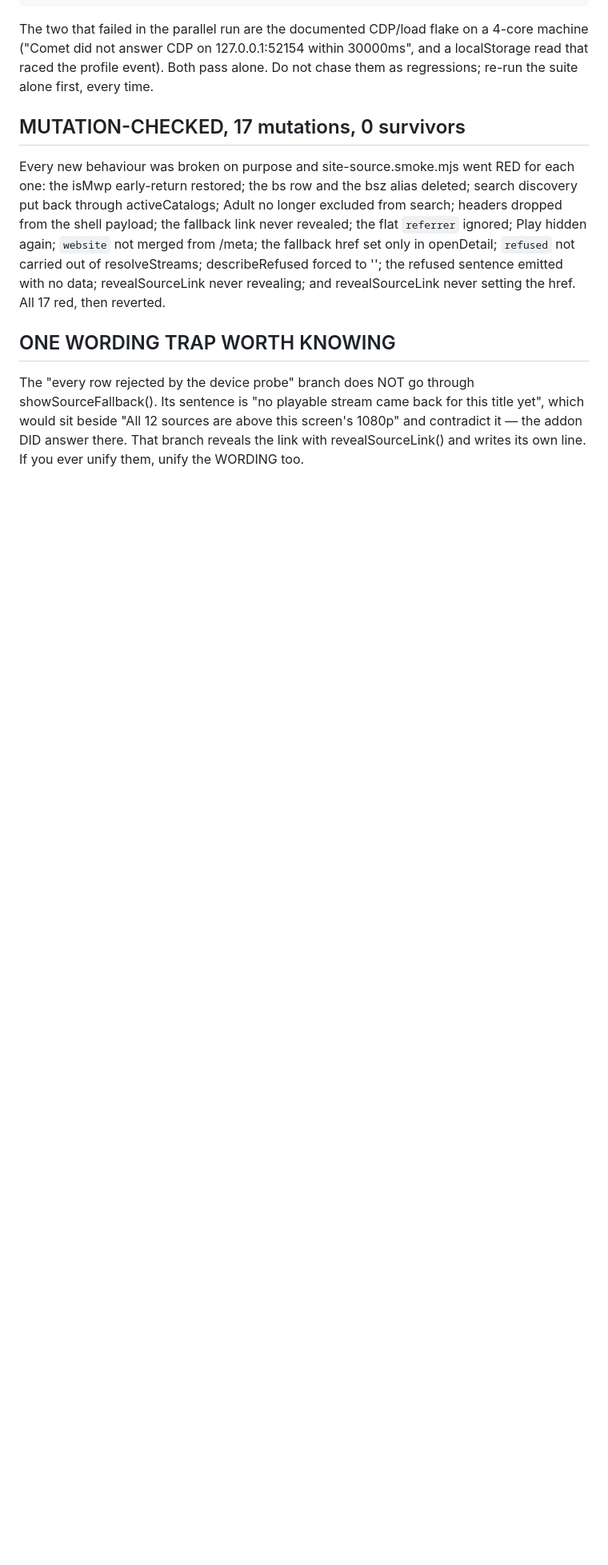
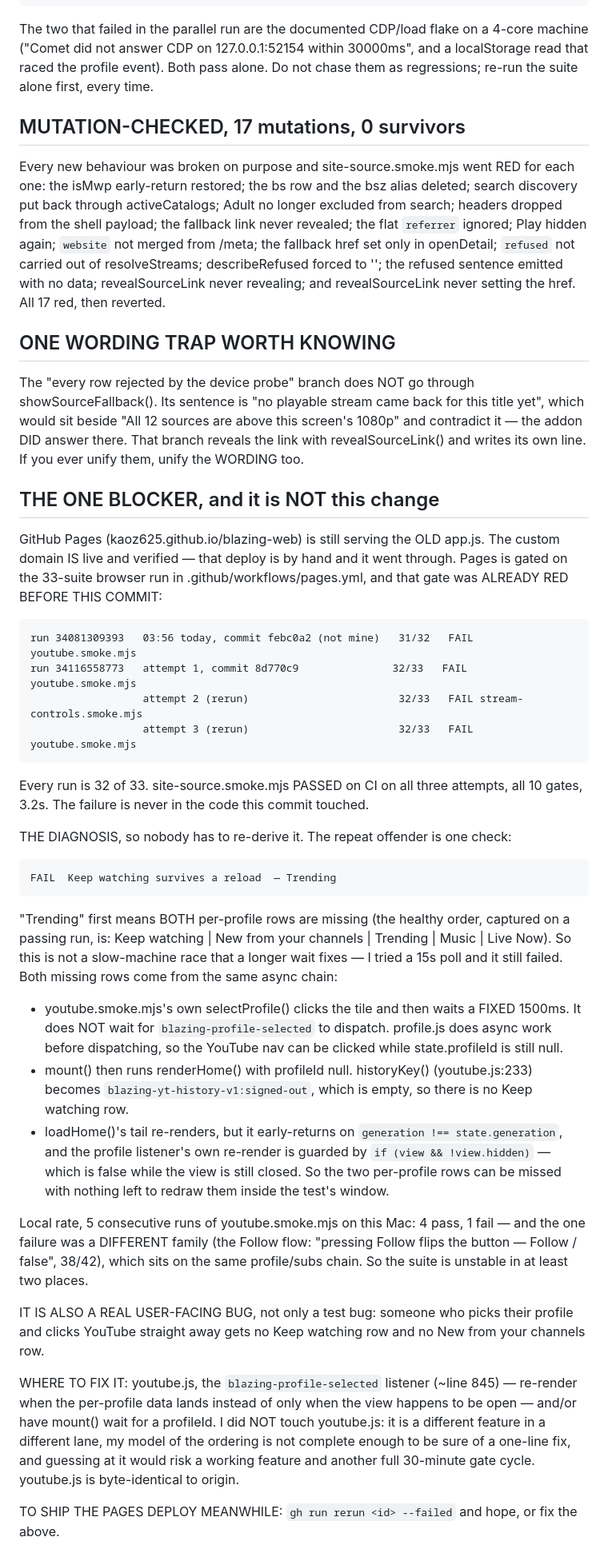
Before and after one commit to Kaoz625/blazing-web, a Markdown page: .claude/handoff.md, the part around the change. Shown at 80% size. Drawn GitHub-style; blank space fills up the shorter version.

Commit message:
Name the pages-gate blocker with its diagnosis instead of guessing at a fix
The gate was red before this branch and is red on a suite this branch does
not touch. The mechanism is written down so the owner of youtube.js can
finish it, and youtube.js is left byte-identical to origin.

Co-Authored-By: Claude Opus 5 (1M context) <noreply@anthropic.com>

```diff
--- a/.claude/handoff.md
+++ b/.claude/handoff.md
@@ -239,3 +239,53 @@ Its sentence is "no playable stream came back for this title yet", which would s
 "All 12 sources are above this screen's 1080p" and contradict it — the addon DID answer there.
 That branch reveals the link with revealSourceLink() and writes its own line. If you ever unify
 them, unify the WORDING too.
+
+## THE ONE BLOCKER, and it is NOT this change
+
+GitHub Pages (kaoz625.github.io/blazing-web) is still serving the OLD app.js. The custom domain
+IS live and verified — that deploy is by hand and it went through. Pages is gated on the 33-suite
+browser run in .github/workflows/pages.yml, and that gate was ALREADY RED BEFORE THIS COMMIT:
+
+    run 34081309393   03:56 today, commit febc0a2 (not mine)   31/32   FAIL youtube.smoke.mjs
+    run 34116558773   attempt 1, commit 8d770c9               32/33   FAIL youtube.smoke.mjs
+                      attempt 2 (rerun)                        32/33   FAIL stream-controls.smoke.mjs
+                      attempt 3 (rerun)                        32/33   FAIL youtube.smoke.mjs
+
+Every run is 32 of 33. site-source.smoke.mjs PASSED on CI on all three attempts, all 10 gates,
+3.2s. The failure is never in the code this commit touched.
+
+THE DIAGNOSIS, so nobody has to re-derive it. The repeat offender is one check:
+
+    FAIL  Keep watching survives a reload  — Trending
+
+"Trending" first means BOTH per-profile rows are missing (the healthy order, captured on a
+passing run, is: Keep watching | New from your channels | Trending | Music | Live Now). So this
+is not a slow-machine race that a longer wait fixes — I tried a 15s poll and it still failed.
+Both missing rows come from the same async chain:
+
+  - youtube.smoke.mjs's own selectProfile() clicks the tile and then waits a FIXED 1500ms. It
+    does NOT wait for `blazing-profile-selected` to dispatch. profile.js does async work before
+    dispatching, so the YouTube nav can be clicked while state.profileId is still null.
+  - mount() then runs renderHome() with profileId null. historyKey() (youtube.js:233) becomes
+    `blazing-yt-history-v1:signed-out`, which is empty, so there is no Keep watching row.
+  - loadHome()'s tail re-renders, but it early-returns on `generation !== state.generation`, and
+    the profile listener's own re-render is guarded by `if (view && !view.hidden)` — which is
+    false while the view is still closed. So the two per-profile rows can be missed with nothing
+    left to redraw them inside the test's window.
+
+Local rate, 5 consecutive runs of youtube.smoke.mjs on this Mac: 4 pass, 1 fail — and the one
+failure was a DIFFERENT family (the Follow flow: "pressing Follow flips the button — Follow /
+false", 38/42), which sits on the same profile/subs chain. So the suite is unstable in at least
+two places.
+
+IT IS ALSO A REAL USER-FACING BUG, not only a test bug: someone who picks their profile and
+clicks YouTube straight away gets no Keep watching row and no New from your channels row.
+
+WHERE TO FIX IT: youtube.js, the `blazing-profile-selected` listener (~line 845) — re-render when
+the per-profile data lands instead of only when the view happens to be open — and/or have mount()
+wait for a profileId. I did NOT touch youtube.js: it is a different feature in a different lane,
+my model of the ordering is not complete enough to be sure of a one-line fix, and guessing at it
+would risk a working feature and another full 30-minute gate cycle. youtube.js is byte-identical
+to origin.
+
+TO SHIP THE PAGES DEPLOY MEANWHILE: `gh run rerun <id> --failed` and hope, or fix the above.
```
